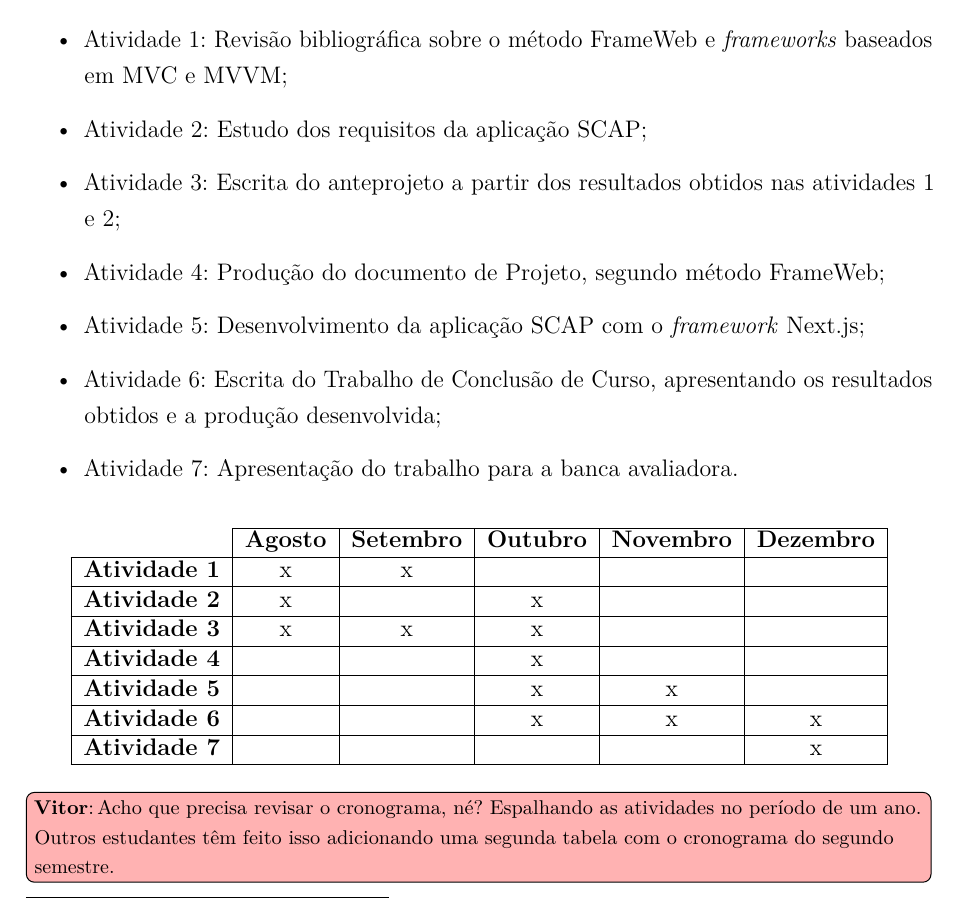
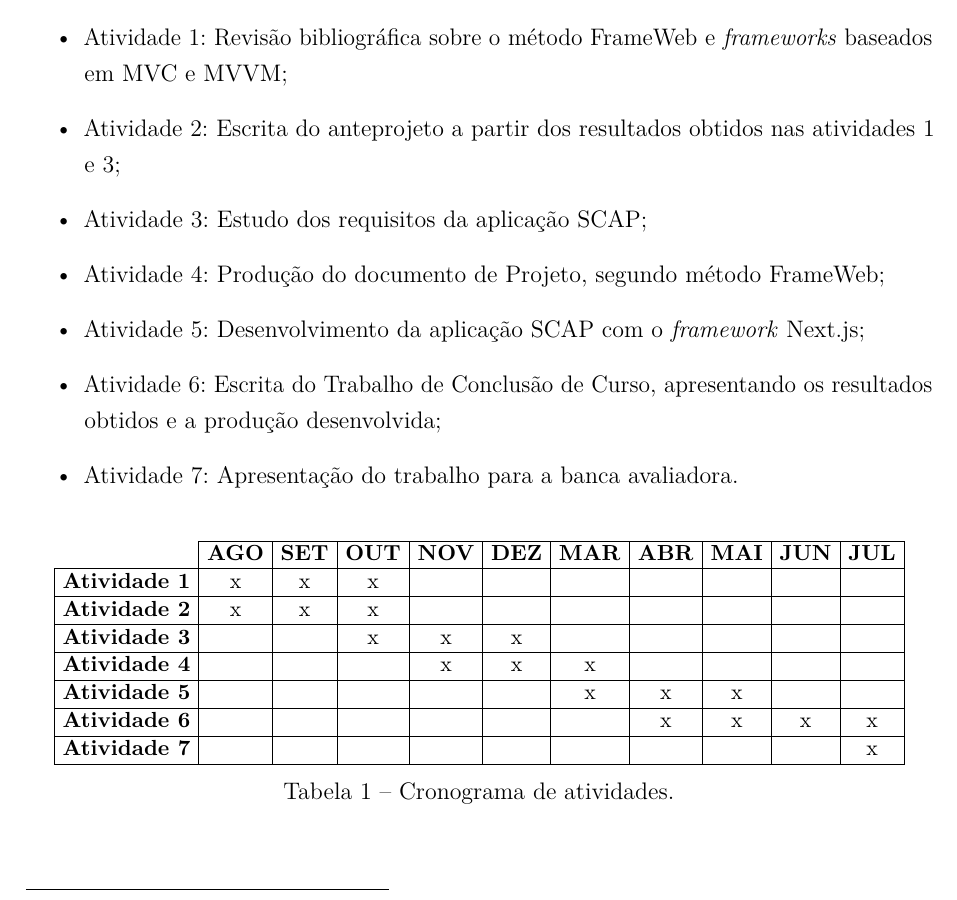
Before and after one commit to AHalic/scap, a LaTeX thesis (tcc-anteprojeto/anteprojeto-sophie-dilhon.tex, which reads tcc-anteprojeto/capitulos/ch1-introducao.tex): part of page 5 of 13, cut so that both start at the same text. Compiled offline with pdfLaTeX.

Commit message:
:recycle: :tada: Atualiza tabela de cronograma de atividades + finaliza

```diff
--- a/tcc-anteprojeto/capitulos/ch1-introducao.tex
+++ b/tcc-anteprojeto/capitulos/ch1-introducao.tex
@@ -95,8 +95,8 @@ Para que os objetivos apresentados na seção anterior sejam satisfeitos, os seg
 
 \begin{itemize}
 \item Atividade 1: Revisão bibliográfica sobre o método FrameWeb e \textit{frameworks} baseados em MVC e MVVM;
-\item Atividade 2: Estudo dos requisitos da aplicação SCAP;
-\item Atividade 3: Escrita do anteprojeto a partir dos resultados obtidos nas atividades 1 e 2;
+\item Atividade 2: Escrita do anteprojeto a partir dos resultados obtidos nas atividades 1 e 3;
+\item Atividade 3: Estudo dos requisitos da aplicação SCAP;
 \item Atividade 4: Produção do documento de Projeto, segundo método FrameWeb;
 \item Atividade 5: Desenvolvimento da aplicação SCAP com o \textit{framework} Next.js;
 \item Atividade 6: Escrita do Trabalho de Conclusão de Curso, apresentando os resultados obtidos e a produção desenvolvida;
@@ -104,20 +104,24 @@ Para que os objetivos apresentados na seção anterior sejam satisfeitos, os seg
 \end{itemize}
 
 \begin{table}[h]
-\centering
-\begin{tabular}{c|c|c|c|c|c|}
-\cline{2-6}
-\multicolumn{1}{l|}{} & \textbf{Agosto} & \textbf{Setembro} & \textbf{Outubro} & \textbf{Novembro} & \textbf{Dezembro} \\ \hline
-\multicolumn{1}{|c|}{\textbf{Atividade 1}} & x & x &   &   &   \\ \hline
-\multicolumn{1}{|c|}{\textbf{Atividade 2}} & x &   & x &   &   \\ \hline
-\multicolumn{1}{|c|}{\textbf{Atividade 3}} & x & x & x &   &   \\ \hline
-\multicolumn{1}{|c|}{\textbf{Atividade 4}} &   &   & x &   &   \\ \hline
-\multicolumn{1}{|c|}{\textbf{Atividade 5}} &   &   & x & x &   \\ \hline
-\multicolumn{1}{|c|}{\textbf{Atividade 6}} &   &   & x & x & x \\ \hline
-\multicolumn{1}{|c|}{\textbf{Atividade 7}} &   &   &   &   & x \\ \hline
-\end{tabular}
+    \centering
+    \small % Adjust font size
+    \setlength{\tabcolsep}{4pt} % Adjust column separation
+    \begin{tabular}{c|*{10}{c|}}
+        \cline{2-11}
+        \multicolumn{1}{l|}{} & \textbf{AGO} & \textbf{SET} & \textbf{OUT} & \textbf{NOV} & \textbf{DEZ} & \textbf{MAR} & \textbf{ABR} & \textbf{MAI} & \textbf{JUN} & \textbf{JUL} \\ \hline
+        \multicolumn{1}{|c|}{\textbf{Atividade 1}} & x & x & x &   &   &   &   &   &   &   \\ \hline
+        \multicolumn{1}{|c|}{\textbf{Atividade 2}} & x & x & x &   &   &   &   &   &   &   \\ \hline
+        \multicolumn{1}{|c|}{\textbf{Atividade 3}} &   &   & x & x & x &   &   &   &   &   \\ \hline
+        \multicolumn{1}{|c|}{\textbf{Atividade 4}} &   &   &   & x & x & x &   &   &   &   \\ \hline
+        \multicolumn{1}{|c|}{\textbf{Atividade 5}} &   &   &   &   &   & x & x & x &   &   \\ \hline
+        \multicolumn{1}{|c|}{\textbf{Atividade 6}} &   &   &   &   &   &   & x & x & x & x \\ \hline
+        \multicolumn{1}{|c|}{\textbf{Atividade 7}} &   &   &   &   &   &   &   &   &   & x \\ \hline
+    \end{tabular}
+    \caption{Cronograma de atividades.}
 \end{table}
 
-\vitor{Acho que precisa revisar o cronograma, né? Espalhando as atividades no período de um ano.
-	Outros estudantes têm feito isso adicionando uma segunda tabela com o cronograma do
-	segundo semestre.}
+
+% \vitor{Acho que precisa revisar o cronograma, né? Espalhando as atividades no período de um ano.
+% 	Outros estudantes têm feito isso adicionando uma segunda tabela com o cronograma do
+% 	segundo semestre.}
```
